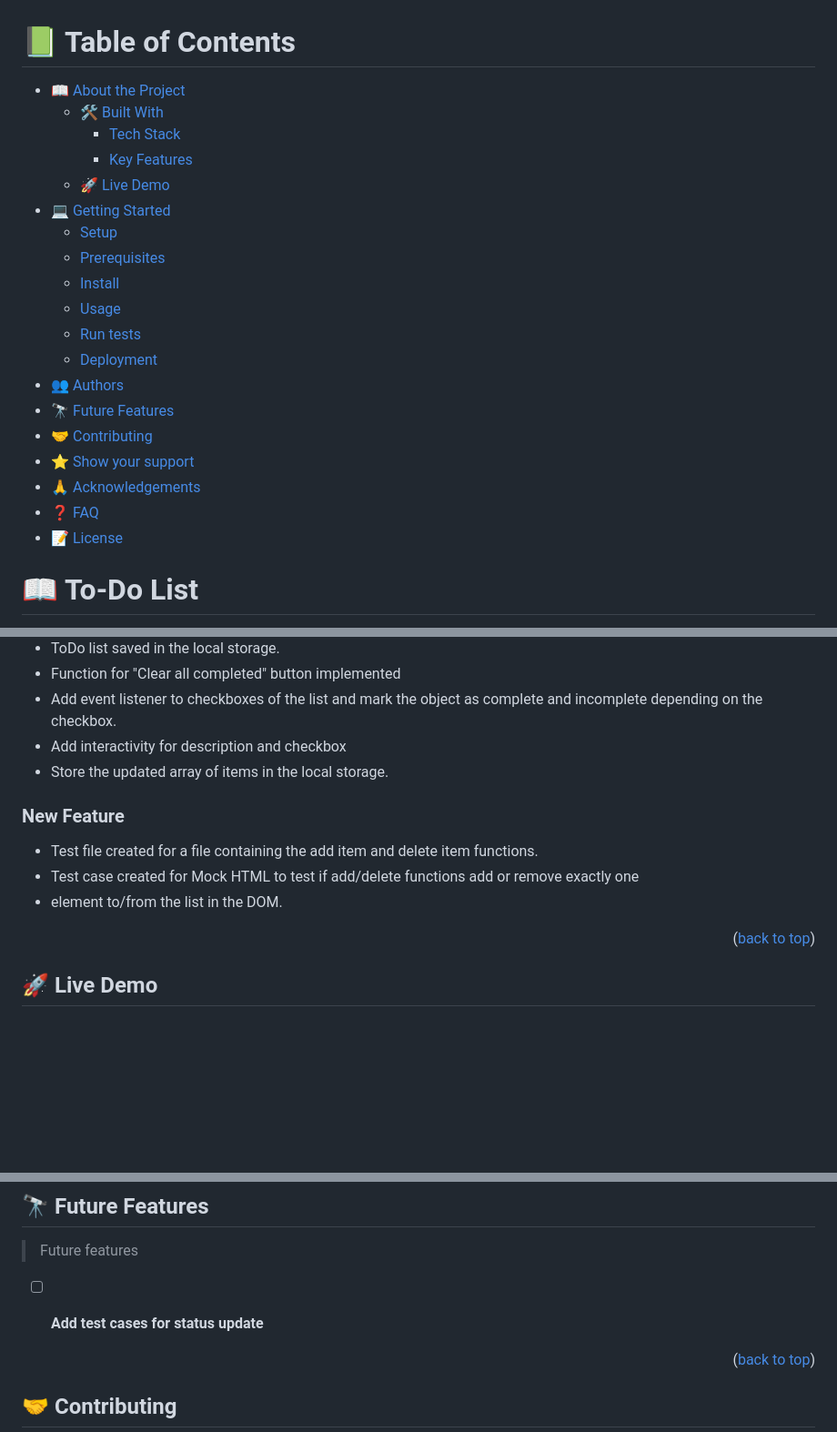
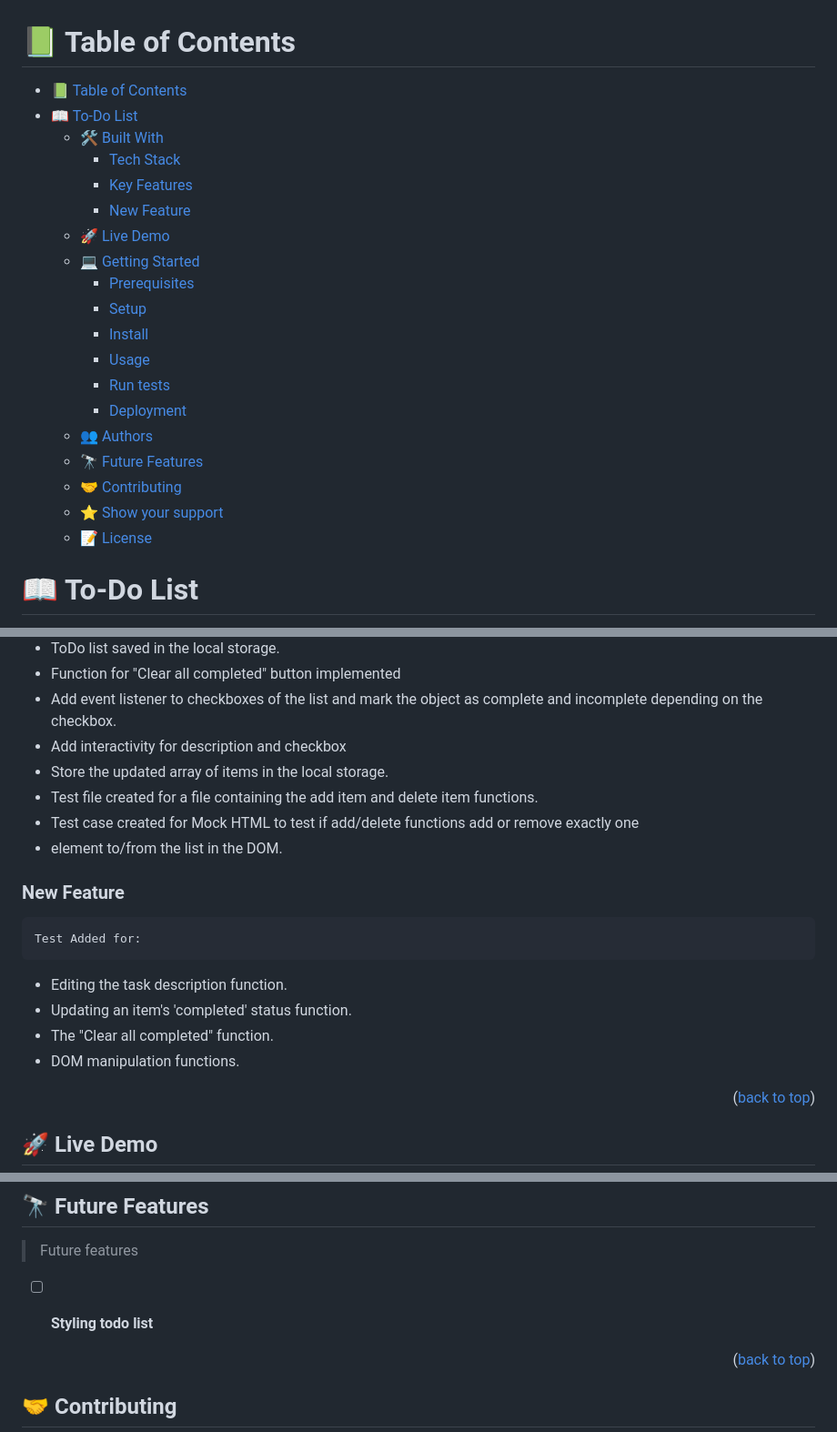
Before and after one commit to biruk-bereka/Todolist-Webpack, a Markdown page: README.md, 3 parts joined by grey strips. Shown at 91% size. Rendered like a GitHub page; blank space fills up the shorter version.

```diff
--- a/README.md
+++ b/README.md
@@ -4,25 +4,25 @@
 
 # 📗 Table of Contents
 
-- [📖 About the Project](#about-project)
-  - [🛠 Built With](#built-with)
-    - [Tech Stack](#tech-stack)
-    - [Key Features](#key-features)
-  - [🚀 Live Demo](#live-demo)
-- [💻 Getting Started](#getting-started)
-  - [Setup](#setup)
-  - [Prerequisites](#prerequisites)
-  - [Install](#install)
-  - [Usage](#usage)
-  - [Run tests](#run-tests)
-  - [Deployment](#triangular_flag_on_post-deployment)
-- [👥 Authors](#authors)
-- [🔭 Future Features](#future-features)
-- [🤝 Contributing](#contributing)
-- [⭐️ Show your support](#support)
-- [🙏 Acknowledgements](#acknowledgements)
-- [❓ FAQ](#faq)
-- [📝 License](#license)
+- [📗 Table of Contents](#-table-of-contents)
+- [📖 To-Do List](#-to-do-list)
+  - [🛠 Built With ](#-built-with-)
+    - [Tech Stack ](#tech-stack-)
+    - [Key Features ](#key-features-)
+    - [New Feature](#new-feature)
+  - [🚀 Live Demo ](#-live-demo-)
+  - [💻 Getting Started ](#-getting-started-)
+    - [Prerequisites](#prerequisites)
+    - [Setup](#setup)
+    - [Install](#install)
+    - [Usage](#usage)
+    - [Run tests](#run-tests)
+    - [Deployment](#deployment)
+  - [👥 Authors ](#-authors-)
+  - [🔭 Future Features ](#-future-features-)
+  - [🤝 Contributing ](#-contributing-)
+  - [⭐️ Show your support ](#️-show-your-support-)
+  - [📝 License ](#-license-)
 
 <!-- PROJECT DESCRIPTION -->
 
@@ -59,10 +59,14 @@
 - Add event listener to checkboxes of the list and mark the object as complete and incomplete depending on the checkbox.
 - Add interactivity for description and checkbox
 - Store the updated array of items in the local storage.
-
-### New Feature
 - Test file created for a file containing the add item and delete item functions.
 - Test case created for Mock HTML to test if add/delete functions add or remove exactly one <li> element to/from the list in the DOM.
+### New Feature
+    Test Added for:
+  - Editing the task description function.
+  - Updating an item's 'completed' status function.
+  - The "Clear all completed" function.
+  - DOM manipulation functions.
 
 <p align="right">(<a href="#readme-top">back to top</a>)</p>
 
@@ -137,7 +141,7 @@ npm test
 
 > Future features
 
-- [ ] **Add test cases for status update**
+- [ ] **Styling todo list**
 
 
 <p align="right">(<a href="#readme-top">back to top</a>)</p>
```
